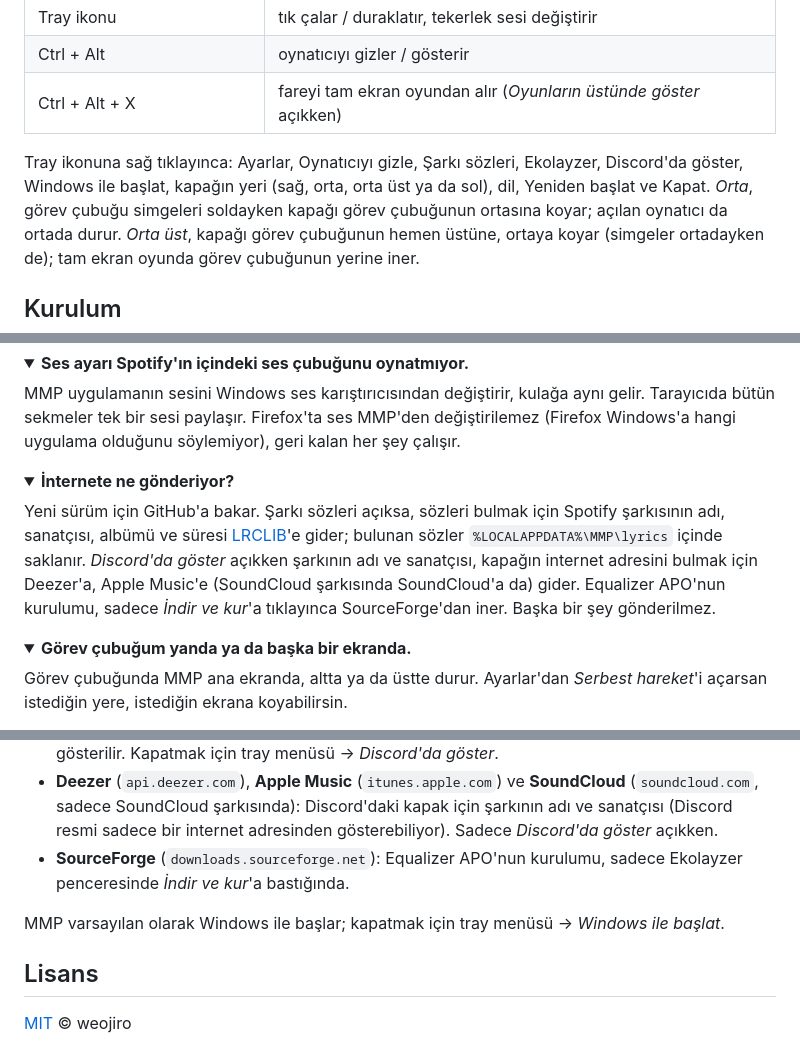
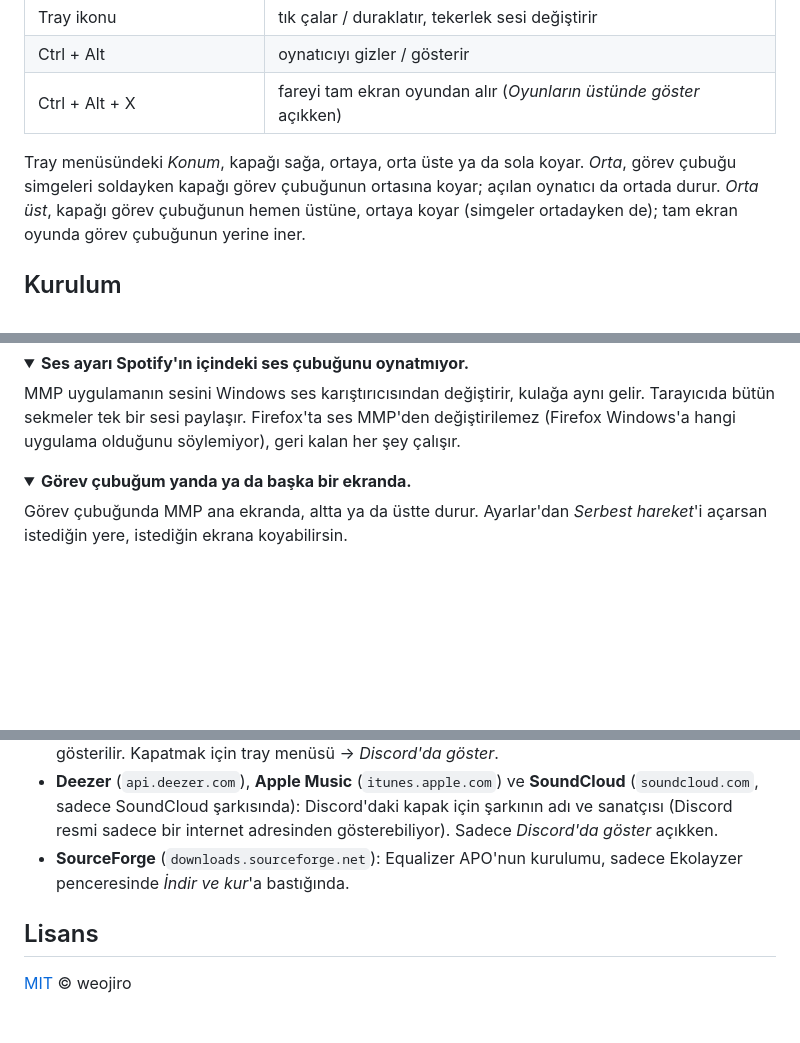
Before and after one commit to weojiro/mey-music-player, a Markdown page: README.tr.md, 3 parts joined by grey strips. GitHub-like rendering; folded sections open; blank space fills up the shorter version.

Commit message:
README: drop repeated privacy FAQ and startup line, shorter tray sentence

```diff
--- a/README.tr.md
+++ b/README.tr.md
@@ -105,8 +105,7 @@ MMP kapalıyken de çalışmaya devam eder; Ekolayzer penceresindeki düğmeyle
 | Ctrl + Alt | oynatıcıyı gizler / gösterir |
 | Ctrl + Alt + X | fareyi tam ekran oyundan alır (*Oyunların üstünde göster* açıkken) |
 
-Tray ikonuna sağ tıklayınca: Ayarlar, Oynatıcıyı gizle, Şarkı sözleri, Ekolayzer, Discord'da göster, Windows ile başlat, kapağın yeri (sağ,
-orta, orta üst ya da sol), dil, Yeniden başlat ve Kapat. *Orta*, görev çubuğu simgeleri soldayken kapağı görev
+Tray menüsündeki *Konum*, kapağı sağa, ortaya, orta üste ya da sola koyar. *Orta*, görev çubuğu simgeleri soldayken kapağı görev
 çubuğunun ortasına koyar; açılan oynatıcı da ortada durur. *Orta üst*, kapağı görev çubuğunun hemen üstüne, ortaya koyar
 (simgeler ortadayken de); tam ekran oyunda görev çubuğunun yerine iner.
 
@@ -148,16 +147,6 @@ YouTube ya da SoundCloud çalan tarayıcılar (Chrome, Edge, Brave, Opera, Firef
 MMP uygulamanın sesini Windows ses karıştırıcısından değiştirir, kulağa aynı gelir. Tarayıcıda bütün
 sekmeler tek bir sesi paylaşır. Firefox'ta ses MMP'den değiştirilemez (Firefox Windows'a hangi uygulama
 olduğunu söylemiyor), geri kalan her şey çalışır.
-</details>
-
-<details>
-<summary><b>İnternete ne gönderiyor?</b></summary>
-
-Yeni sürüm için GitHub'a bakar. Şarkı sözleri açıksa, sözleri bulmak için Spotify şarkısının adı, sanatçısı,
-albümü ve süresi [LRCLIB](https://lrclib.net)'e gider; bulunan sözler `%LOCALAPPDATA%\MMP\lyrics` içinde
-saklanır. *Discord'da göster* açıkken şarkının adı ve sanatçısı, kapağın internet adresini bulmak için Deezer'a,
-Apple Music'e (SoundCloud şarkısında SoundCloud'a da) gider. Equalizer APO'nun kurulumu, sadece *İndir ve kur*'a
-tıklayınca SourceForge'dan iner. Başka bir şey gönderilmez.
 </details>
 
 <details>
@@ -206,8 +195,6 @@ MMP'de hesap, takip veya analiz yok. Sadece şunlara bağlanır, başka hiçbir
 - **SourceForge** (`downloads.sourceforge.net`): Equalizer APO'nun kurulumu, sadece Ekolayzer penceresinde *İndir ve
   kur*'a bastığında.
 
-MMP varsayılan olarak Windows ile başlar; kapatmak için tray menüsü → *Windows ile başlat*.
-
 ## Lisans
 
 [MIT](LICENSE) © weojiro
```
Also changed, not shown: README.md (+1 -14 lines).
